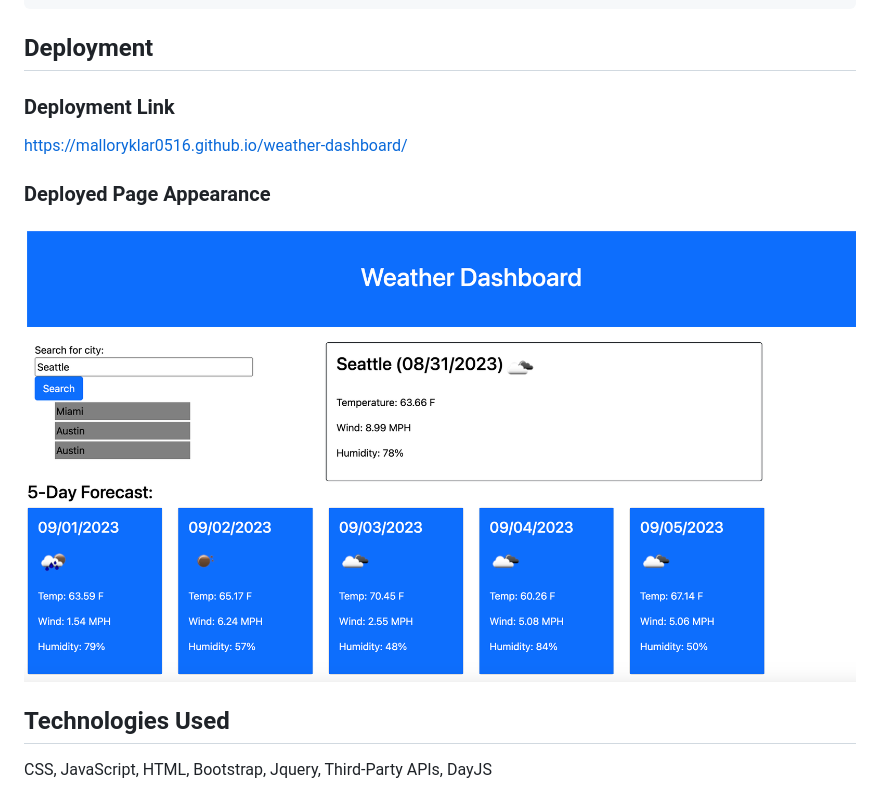
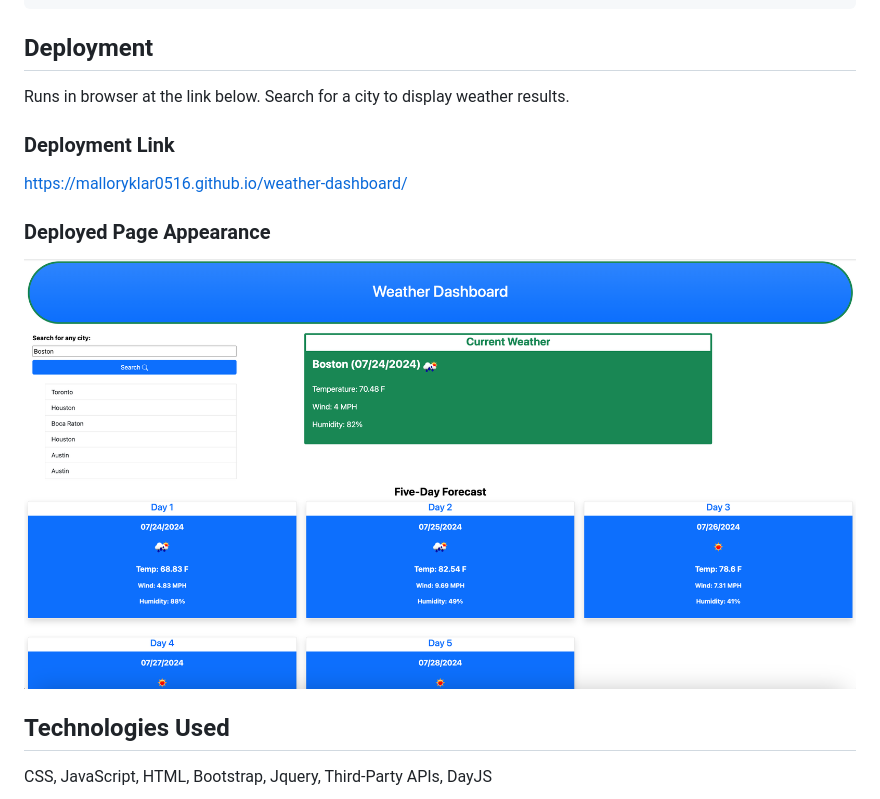
Before and after one commit to malloryklar0516/weather-dashboard, a Markdown page: README.md, the part around the change. Drawn GitHub-style; pictures changed too: Assets/deployed-dashboard.png (deleted), Assets/screenshot.png (added).

````diff
--- a/README.md
+++ b/README.md
@@ -27,10 +27,11 @@ WHEN I refresh the page
 THEN the saved events persist
 ```
 ## Deployment
+Runs in browser at the link below. Search for a city to display weather results.
 ### Deployment Link
 https://malloryklar0516.github.io/weather-dashboard/
 ### Deployed Page Appearance
-![Weather Dashboard after a few searches were made](./Assets/deployed-dashboard.png)
+![Weather Dashboard after a few searches were made](./Assets/screenshot.png)
 
 
 ## Technologies Used
````
Also changed, not shown: 2 other files.
